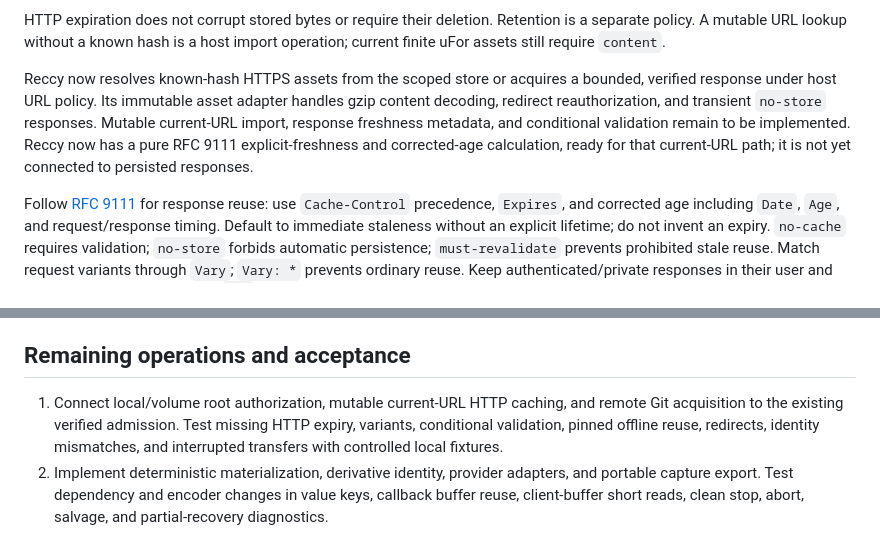
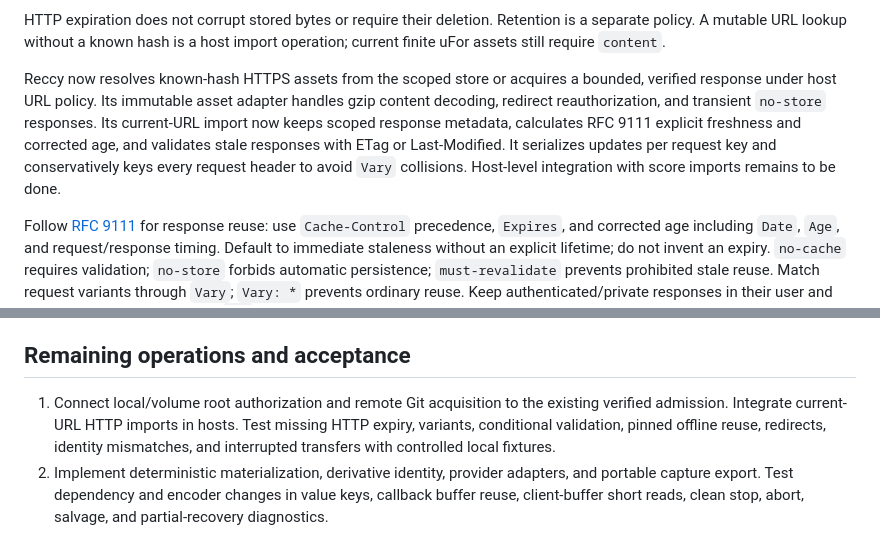
Before and after one commit to rec/ufor, a Markdown page: plan/asset-cache.md, 2 parts joined by grey strips. Drawn GitHub-style.

Commit message:
Record current HTTPS asset caching in plan

```diff
--- a/plan/asset-cache.md
+++ b/plan/asset-cache.md
@@ -74,10 +74,11 @@ operation; current finite uFor assets still require `content`.
 Reccy now resolves known-hash HTTPS assets from the scoped store or acquires a
 bounded, verified response under host URL policy. Its immutable asset adapter
 handles gzip content decoding, redirect reauthorization, and transient
-`no-store` responses. Mutable current-URL import, response freshness metadata,
-and conditional validation remain to be implemented. Reccy now has a pure
-RFC 9111 explicit-freshness and corrected-age calculation, ready for that
-current-URL path; it is not yet connected to persisted responses.
+`no-store` responses. Its current-URL import now keeps scoped response
+metadata, calculates RFC 9111 explicit freshness and corrected age, and
+validates stale responses with ETag or Last-Modified. It serializes updates
+per request key and conservatively keys every request header to avoid `Vary`
+collisions. Host-level integration with score imports remains to be done.
 
 Follow [RFC 9111](https://www.rfc-editor.org/rfc/rfc9111.html) for response reuse:
 use `Cache-Control` precedence, `Expires`, and corrected age including `Date`,
@@ -230,8 +231,8 @@ abandoned one or reclaim recovery material safely.
 
 ## Remaining operations and acceptance
 
-1. Connect local/volume root authorization, mutable current-URL HTTP caching,
-   and remote Git acquisition to the existing verified admission. Test missing
+1. Connect local/volume root authorization and remote Git acquisition to the
+   existing verified admission. Integrate current-URL HTTP imports in hosts. Test missing
    HTTP expiry, variants, conditional
    validation, pinned offline reuse, redirects, identity mismatches, and
    interrupted transfers with controlled local fixtures.
```
